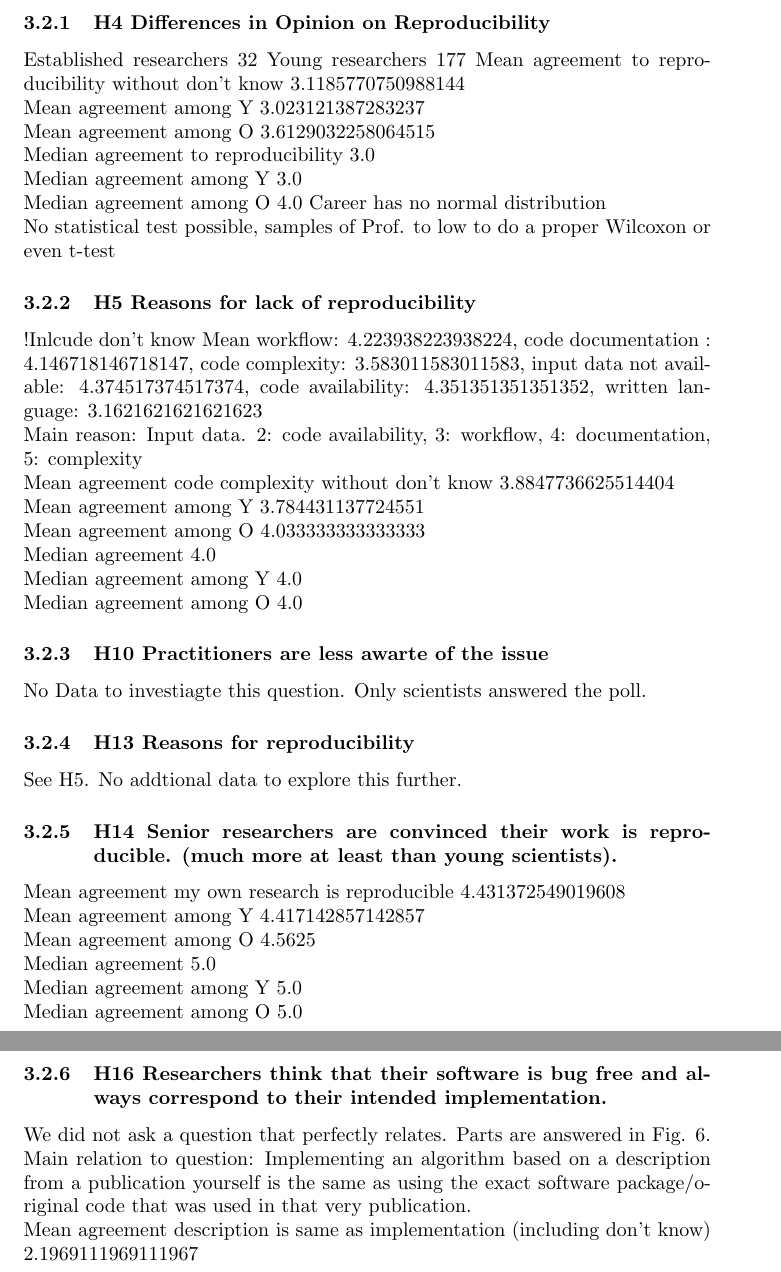
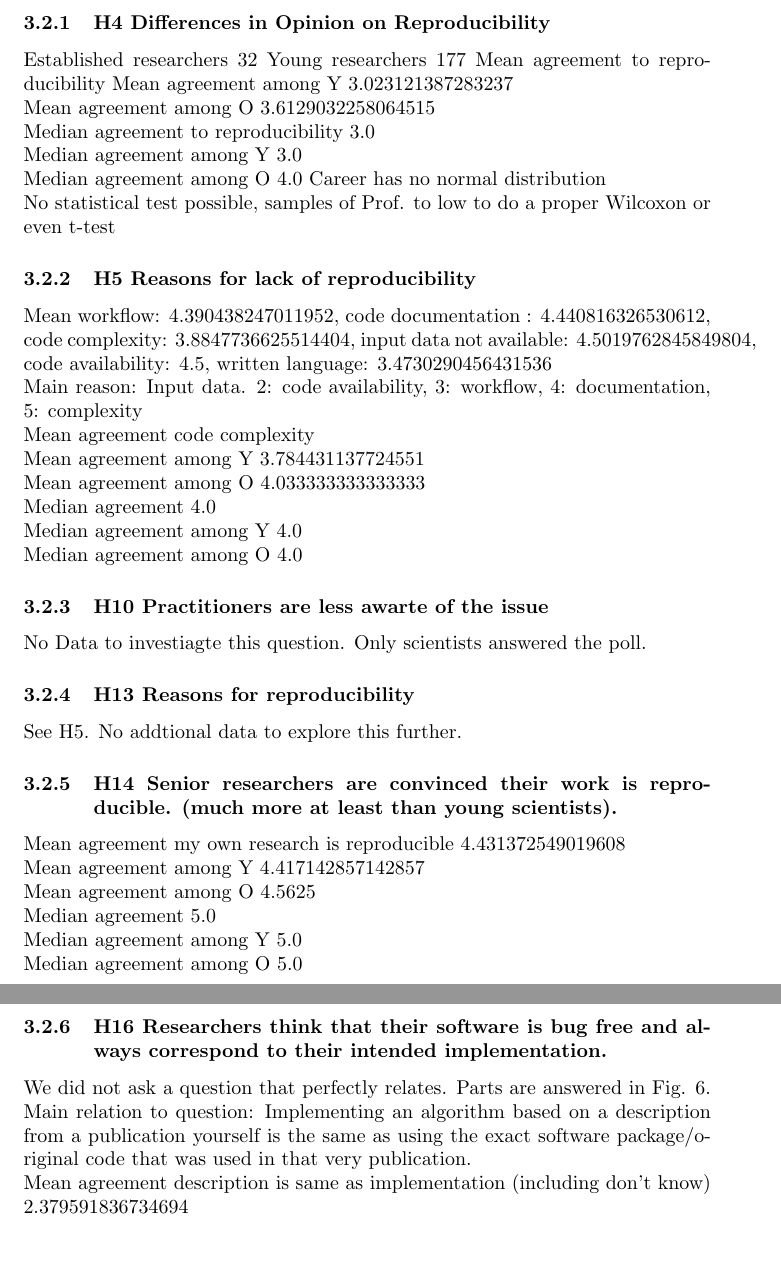
Before and after one commit to rreinecke/reproduce-study, a LaTeX document (report/report.tex, which reads h16.tex, h5.tex, report/h16.tex): two parts of pages 15 and 16 of 24, joined at a grey line, cut so that both start at the same text, the shorter picture padded with empty space. Compiled offline with pdfLaTeX.

Commit message:
move ypothesis tex files

```diff
--- a/h16.tex
+++ /dev/null
@@ -1,2 +0,0 @@
-
-Mean agreement description is same as implementation (including don't know) 2.1969111969111967
--- a/h5.tex
+++ /dev/null
@@ -1,16 +0,0 @@
-
-!Inlcude don't know Mean workflow: 4.223938223938224, code documentation : 4.146718146718147, code complexity: 3.583011583011583, input data not available: 4.374517374517374, code availability: 4.351351351351352, written language: 3.1621621621621623
-
-Main reason: Input data. 2: code availability, 3: workflow, 4: documentation, 5: complexity
-
-Mean agreement code complexity without don't know 3.8847736625514404
-
-Mean agreement among Y 3.784431137724551
-
-Mean agreement among O 4.033333333333333
-
-Median agreement 4.0
-
-Median agreement among Y 4.0
-
-Median agreement among O 4.0
--- /dev/null
+++ b/report/h16.tex
@@ -0,0 +1,2 @@
+
+Mean agreement description is same as implementation (including don't know) 2.379591836734694
--- a/h4.tex
+++ b/report/h4.tex
@@ -1,7 +1,6 @@
 Established researchers 32
 Young researchers 177
-Mean agreement to reproducibility without don't know 3.1185770750988144
-
+Mean agreement to reproducibility
 Mean agreement among Y 3.023121387283237
 
 Mean agreement among O 3.6129032258064515
--- /dev/null
+++ b/report/h5.tex
@@ -0,0 +1,16 @@
+
+Mean workflow: 4.390438247011952, code documentation : 4.440816326530612, code complexity: 3.8847736625514404, input data not available: 4.5019762845849804, code availability: 4.5, written language: 3.4730290456431536
+
+Main reason: Input data. 2: code availability, 3: workflow, 4: documentation, 5: complexity
+
+Mean agreement code complexity
+
+Mean agreement among Y 3.784431137724551
+
+Mean agreement among O 4.033333333333333
+
+Median agreement 4.0
+
+Median agreement among Y 4.0
+
+Median agreement among O 4.0
--- a/report/report.tex
+++ b/report/report.tex
@@ -273,11 +273,11 @@ Do they consider it a problem at all? Do they think that their work is reproduci
 
 \subsubsection{H4 Differences in Opinion on Reproducibility}
 
-\input{../h4.tex}
+\input{h4.tex}
 
 \subsubsection{H5 Reasons for lack of reproducibility}
 
-\input{../h5.tex}
+\input{h5.tex}
 
 \subsubsection{H10 Practitioners are less awarte of the issue}
 
@@ -289,13 +289,13 @@ See H5. No addtional data to explore this further.
 
 \subsubsection{H14 Senior researchers are convinced their work is reproducible. (much more at least than young scientists).}
 
-\input{../h14.tex}
+\input{h14.tex}
 
 \subsubsection{H16 Researchers think that their software is bug free and always correspond to their intended implementation.}
 We did not ask a question that perfectly relates. Parts are answered in Fig. \ref{fig:O101}.
 Main relation to question: Implementing an algorithm based on a description from a publication yourself is the same as using the exact software package/original code that was used in that very publication.
 
-\input{../h16.tex}
+\input{h16.tex}
 
 \newpage
 
```
Also changed, not shown: report/h14.tex (renamed from h14.tex), report/report.pdf.
